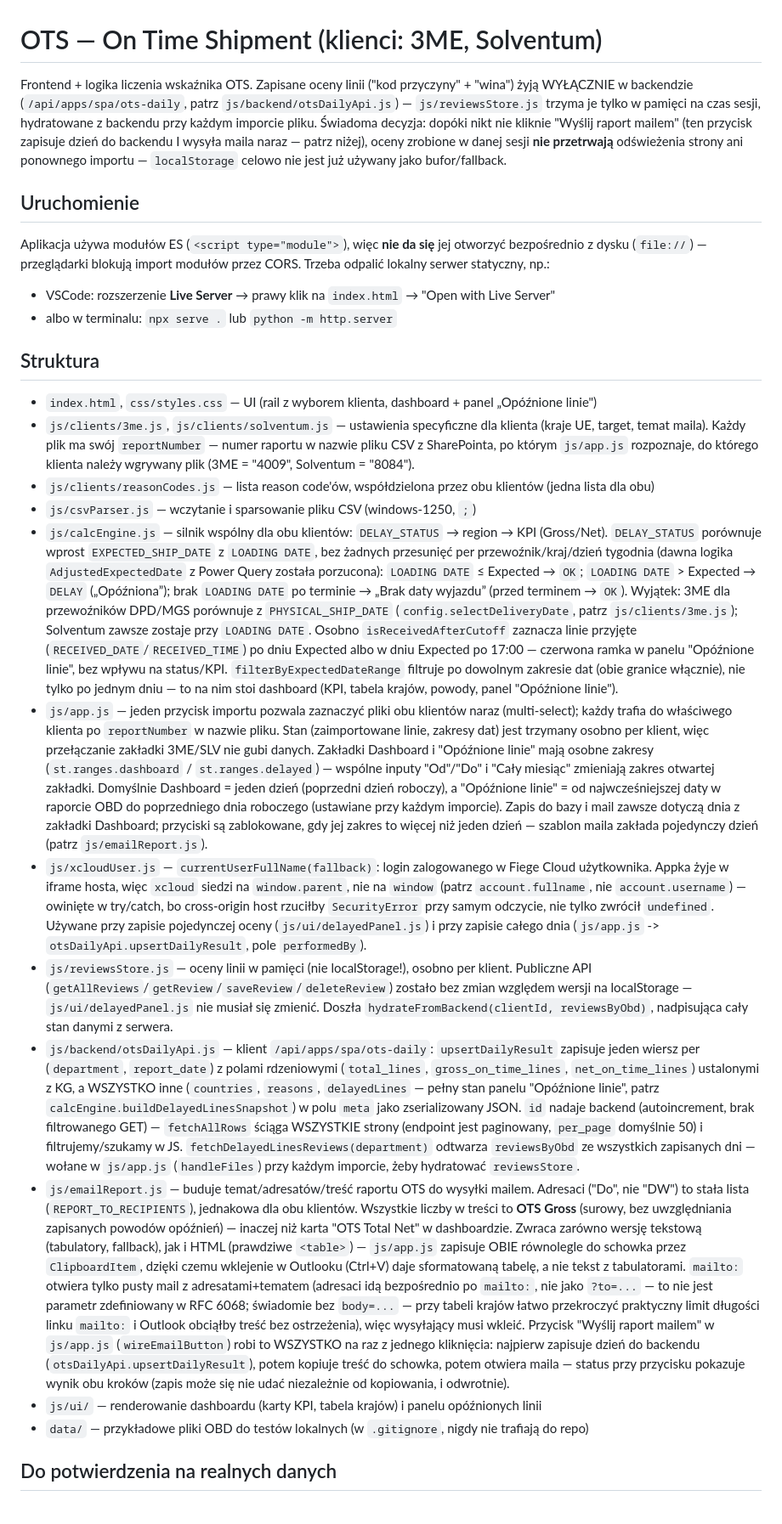
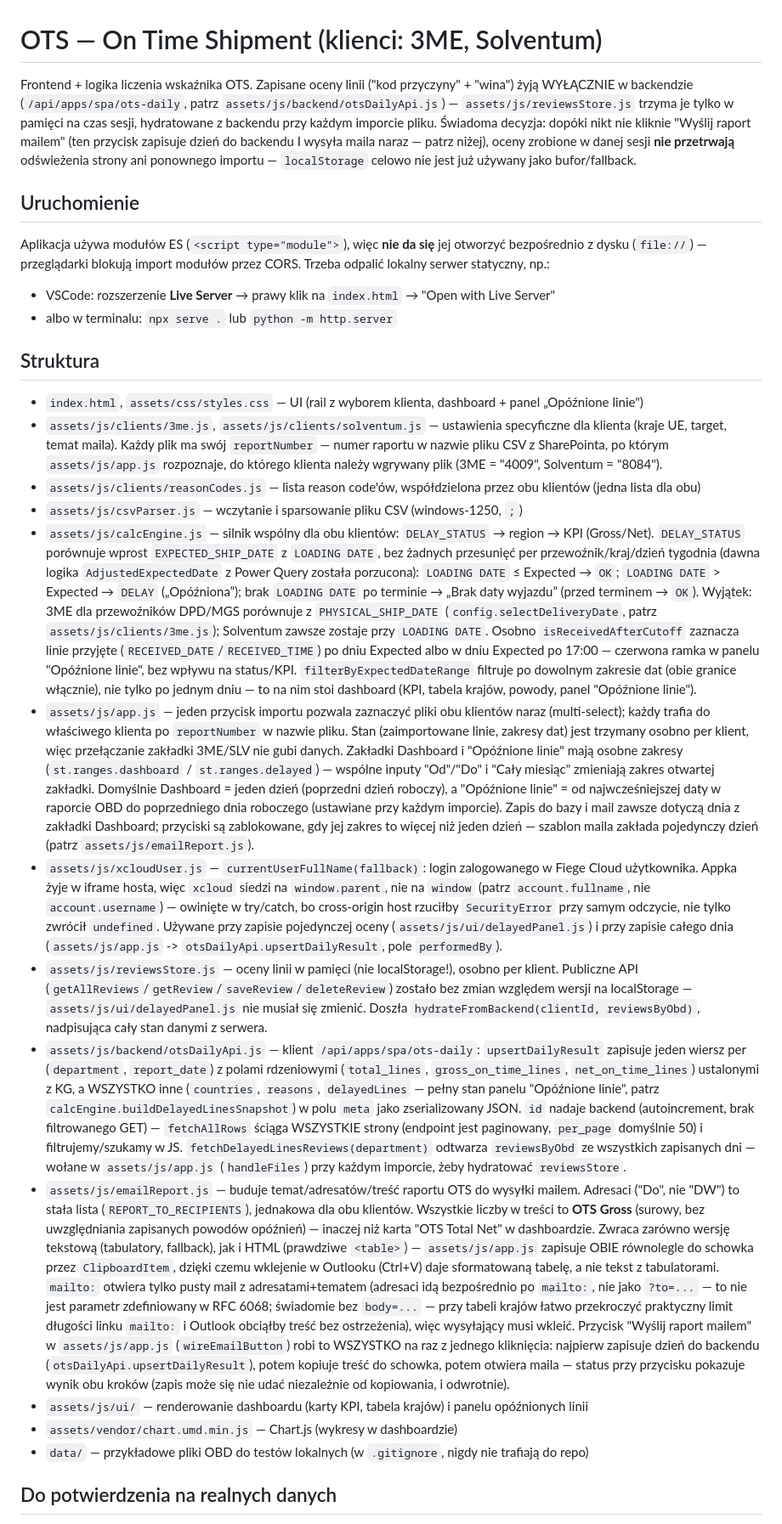
Before and after one commit to musior/ots_app, a Markdown page: README.md, the part around the change. Shown at 85% size. Drawn GitHub-style.

```diff
--- a/README.md
+++ b/README.md
@@ -1,8 +1,8 @@
 # OTS — On Time Shipment (klienci: 3ME, Solventum)
 
 Frontend + logika liczenia wskaźnika OTS. Zapisane oceny linii ("kod przyczyny" + "wina")
-żyją WYŁĄCZNIE w backendzie (`/api/apps/spa/ots-daily`, patrz `js/backend/otsDailyApi.js`)
-— `js/reviewsStore.js` trzyma je tylko w pamięci na czas sesji, hydratowane z backendu przy
+żyją WYŁĄCZNIE w backendzie (`/api/apps/spa/ots-daily`, patrz `assets/js/backend/otsDailyApi.js`)
+— `assets/js/reviewsStore.js` trzyma je tylko w pamięci na czas sesji, hydratowane z backendu przy
 każdym imporcie pliku. Świadoma decyzja: dopóki nikt nie kliknie "Wyślij raport mailem" (ten
 przycisk zapisuje dzień do backendu I wysyła maila naraz — patrz niżej), oceny zrobione w
 danej sesji **nie przetrwają** odświeżenia strony ani ponownego importu — `localStorage`
@@ -19,25 +19,25 @@ modułów przez CORS. Trzeba odpalić lokalny serwer statyczny, np.:
 
 ## Struktura
 
-- `index.html`, `css/styles.css` — UI (rail z wyborem klienta, dashboard + panel „Opóźnione linie")
-- `js/clients/3me.js`, `js/clients/solventum.js` — ustawienia specyficzne dla klienta (kraje UE,
+- `index.html`, `assets/css/styles.css` — UI (rail z wyborem klienta, dashboard + panel „Opóźnione linie")
+- `assets/js/clients/3me.js`, `assets/js/clients/solventum.js` — ustawienia specyficzne dla klienta (kraje UE,
   target, temat maila). Każdy plik ma swój
-  `reportNumber` — numer raportu w nazwie pliku CSV z SharePointa, po którym `js/app.js`
+  `reportNumber` — numer raportu w nazwie pliku CSV z SharePointa, po którym `assets/js/app.js`
   rozpoznaje, do którego klienta należy wgrywany plik (3ME = "4009", Solventum = "8084").
-- `js/clients/reasonCodes.js` — lista reason code'ów, współdzielona przez obu klientów (jedna lista dla obu)
-- `js/csvParser.js` — wczytanie i sparsowanie pliku CSV (windows-1250, `;`)
-- `js/calcEngine.js` — silnik wspólny dla obu klientów: `DELAY_STATUS` → region → KPI (Gross/Net).
+- `assets/js/clients/reasonCodes.js` — lista reason code'ów, współdzielona przez obu klientów (jedna lista dla obu)
+- `assets/js/csvParser.js` — wczytanie i sparsowanie pliku CSV (windows-1250, `;`)
+- `assets/js/calcEngine.js` — silnik wspólny dla obu klientów: `DELAY_STATUS` → region → KPI (Gross/Net).
   `DELAY_STATUS` porównuje wprost `EXPECTED_SHIP_DATE` z `LOADING DATE`, bez żadnych przesunięć per
   przewoźnik/kraj/dzień tygodnia (dawna logika `AdjustedExpectedDate` z Power Query została
   porzucona): `LOADING DATE` ≤ Expected → `OK`; `LOADING DATE` > Expected → `DELAY` („Opóźniona”);
   brak `LOADING DATE` po terminie → „Brak daty wyjazdu” (przed terminem → `OK`). Wyjątek: 3ME
   dla przewoźników DPD/MGS porównuje z `PHYSICAL_SHIP_DATE` (`config.selectDeliveryDate`, patrz
-  `js/clients/3me.js`); Solventum zawsze zostaje przy `LOADING DATE`. Osobno
+  `assets/js/clients/3me.js`); Solventum zawsze zostaje przy `LOADING DATE`. Osobno
   `isReceivedAfterCutoff` zaznacza linie przyjęte (`RECEIVED_DATE`/`RECEIVED_TIME`) po dniu Expected
   albo w dniu Expected po 17:00 — czerwona ramka w panelu "Opóźnione linie", bez wpływu na status/KPI.
   `filterByExpectedDateRange` filtruje po dowolnym zakresie dat (obie granice włącznie), nie tylko
   po jednym dniu — to na nim stoi dashboard (KPI, tabela krajów, powody, panel "Opóźnione linie").
-- `js/app.js` — jeden przycisk importu pozwala zaznaczyć pliki obu klientów naraz (multi-select);
+- `assets/js/app.js` — jeden przycisk importu pozwala zaznaczyć pliki obu klientów naraz (multi-select);
   każdy trafia do właściwego klienta po `reportNumber` w nazwie pliku. Stan (zaimportowane linie,
   zakresy dat) jest trzymany osobno per klient, więc przełączanie zakładki 3ME/SLV nie gubi danych.
   Zakładki Dashboard i "Opóźnione linie" mają osobne zakresy (`st.ranges.dashboard` /
@@ -45,18 +45,18 @@ modułów przez CORS. Trzeba odpalić lokalny serwer statyczny, np.:
   zakładki. Domyślnie Dashboard = jeden dzień (poprzedni dzień roboczy), a "Opóźnione linie" = od
   najwcześniejszej daty w raporcie OBD do poprzedniego dnia roboczego (ustawiane przy każdym imporcie).
   Zapis do bazy i mail zawsze dotyczą dnia z zakładki Dashboard; przyciski są zablokowane, gdy jej
-  zakres to więcej niż jeden dzień — szablon maila zakłada pojedynczy dzień (patrz `js/emailReport.js`).
-- `js/xcloudUser.js` — `currentUserFullName(fallback)`: login zalogowanego w Fiege Cloud
+  zakres to więcej niż jeden dzień — szablon maila zakłada pojedynczy dzień (patrz `assets/js/emailReport.js`).
+- `assets/js/xcloudUser.js` — `currentUserFullName(fallback)`: login zalogowanego w Fiege Cloud
   użytkownika. Appka żyje w iframe hosta, więc `xcloud` siedzi na `window.parent`, nie na
   `window` (patrz `account.fullname`, nie `account.username`) — owinięte w try/catch, bo
   cross-origin host rzuciłby `SecurityError` przy samym odczycie, nie tylko zwrócił `undefined`.
-  Używane przy zapisie pojedynczej oceny (`js/ui/delayedPanel.js`) i przy zapisie całego dnia
-  (`js/app.js` -> `otsDailyApi.upsertDailyResult`, pole `performedBy`).
-- `js/reviewsStore.js` — oceny linii w pamięci (nie localStorage!), osobno per klient. Publiczne
+  Używane przy zapisie pojedynczej oceny (`assets/js/ui/delayedPanel.js`) i przy zapisie całego dnia
+  (`assets/js/app.js` -> `otsDailyApi.upsertDailyResult`, pole `performedBy`).
+- `assets/js/reviewsStore.js` — oceny linii w pamięci (nie localStorage!), osobno per klient. Publiczne
   API (`getAllReviews`/`getReview`/`saveReview`/`deleteReview`) zostało bez zmian względem
-  wersji na localStorage — `js/ui/delayedPanel.js` nie musiał się zmienić. Doszła
+  wersji na localStorage — `assets/js/ui/delayedPanel.js` nie musiał się zmienić. Doszła
   `hydrateFromBackend(clientId, reviewsByObd)`, nadpisująca cały stan danymi z serwera.
-- `js/backend/otsDailyApi.js` — klient `/api/apps/spa/ots-daily`: `upsertDailyResult` zapisuje
+- `assets/js/backend/otsDailyApi.js` — klient `/api/apps/spa/ots-daily`: `upsertDailyResult` zapisuje
   jeden wiersz per (`department`, `report_date`) z polami rdzeniowymi (`total_lines`,
   `gross_on_time_lines`, `net_on_time_lines`) ustalonymi z KG, a WSZYSTKO inne (`countries`,
   `reasons`, `delayedLines` — pełny stan panelu "Opóźnione linie", patrz
@@ -64,23 +64,24 @@ modułów przez CORS. Trzeba odpalić lokalny serwer statyczny, np.:
   backend (autoincrement, brak filtrowanego GET) — `fetchAllRows` ściąga WSZYSTKIE strony
   (endpoint jest paginowany, `per_page` domyślnie 50) i filtrujemy/szukamy w JS.
   `fetchDelayedLinesReviews(department)` odtwarza `reviewsByObd` ze wszystkich zapisanych dni —
-  wołane w `js/app.js` (`handleFiles`) przy każdym imporcie, żeby hydratować `reviewsStore`.
-- `js/emailReport.js` — buduje temat/adresatów/treść raportu OTS do wysyłki mailem. Adresaci
+  wołane w `assets/js/app.js` (`handleFiles`) przy każdym imporcie, żeby hydratować `reviewsStore`.
+- `assets/js/emailReport.js` — buduje temat/adresatów/treść raportu OTS do wysyłki mailem. Adresaci
   ("Do", nie "DW") to stała lista (`REPORT_TO_RECIPIENTS`), jednakowa dla obu klientów.
   Wszystkie liczby w treści to **OTS Gross** (surowy, bez uwzględniania zapisanych powodów
   opóźnień) — inaczej niż karta "OTS Total Net" w dashboardzie. Zwraca zarówno wersję tekstową
-  (tabulatory, fallback), jak i HTML (prawdziwe `<table>`) — `js/app.js` zapisuje OBIE
+  (tabulatory, fallback), jak i HTML (prawdziwe `<table>`) — `assets/js/app.js` zapisuje OBIE
   równolegle do schowka przez `ClipboardItem`, dzięki czemu wklejenie w Outlooku (Ctrl+V) daje
   sformatowaną tabelę, a nie tekst z tabulatorami. `mailto:` otwiera tylko pusty mail z
   adresatami+tematem (adresaci idą bezpośrednio po `mailto:`, nie jako `?to=...` — to nie jest
   parametr zdefiniowany w RFC 6068; świadomie bez `body=...` — przy tabeli krajów łatwo
   przekroczyć praktyczny limit długości linku `mailto:` i Outlook obciąłby treść bez
   ostrzeżenia), więc wysyłający musi wkleić. Przycisk "Wyślij
-  raport mailem" w `js/app.js` (`wireEmailButton`) robi to WSZYSTKO na raz z jednego kliknięcia:
+  raport mailem" w `assets/js/app.js` (`wireEmailButton`) robi to WSZYSTKO na raz z jednego kliknięcia:
   najpierw zapisuje dzień do backendu (`otsDailyApi.upsertDailyResult`), potem kopiuje treść do
   schowka, potem otwiera maila — status przy przycisku pokazuje wynik obu kroków (zapis może się
   nie udać niezależnie od kopiowania, i odwrotnie).
-- `js/ui/` — renderowanie dashboardu (karty KPI, tabela krajów) i panelu opóźnionych linii
+- `assets/js/ui/` — renderowanie dashboardu (karty KPI, tabela krajów) i panelu opóźnionych linii
+- `assets/vendor/chart.umd.min.js` — Chart.js (wykresy w dashboardzie)
 - `data/` — przykładowe pliki OBD do testów lokalnych (w `.gitignore`, nigdy nie trafiają do repo)
 
 ## Do potwierdzenia na realnych danych
```
